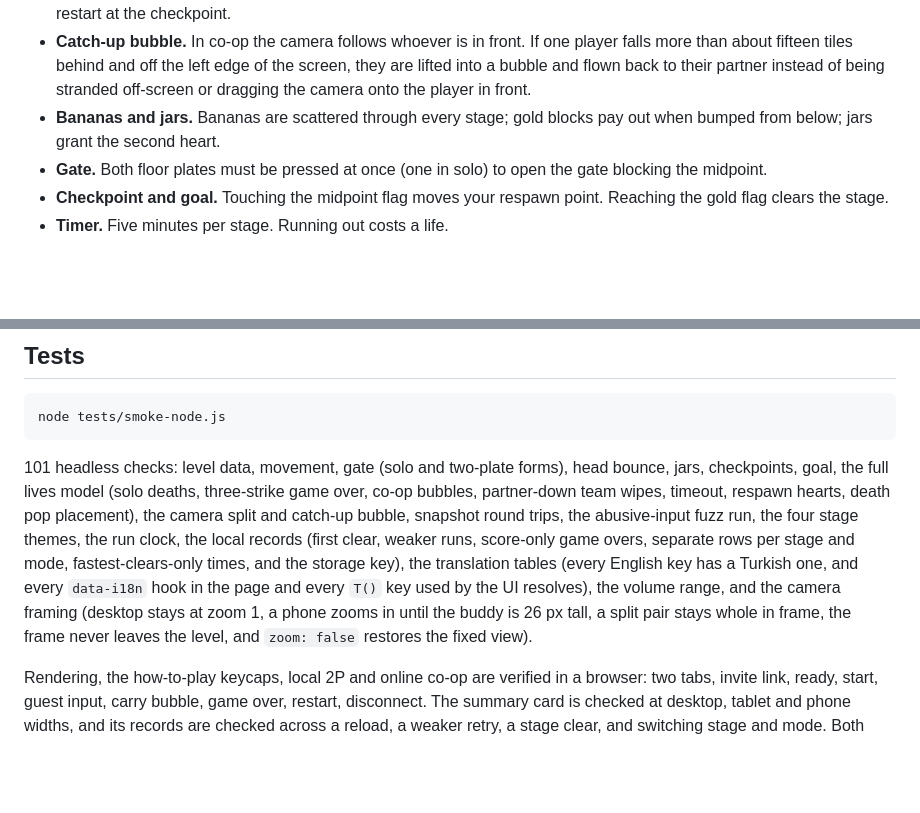
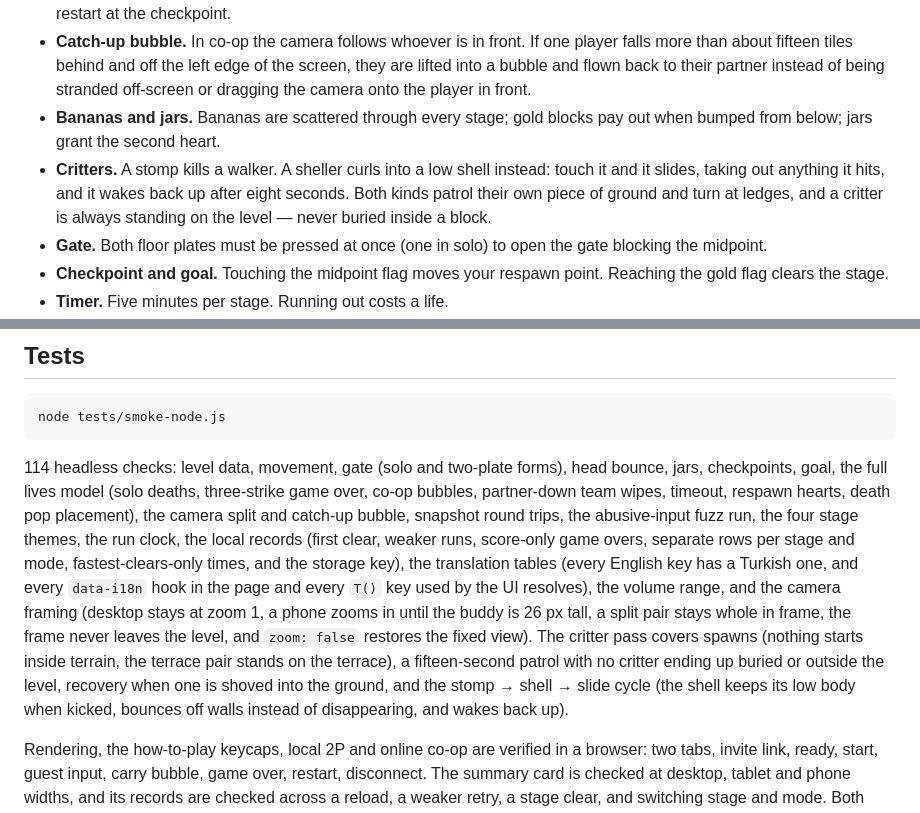
Before and after one commit to XiONDiGiTaL/leapbuddies, a Markdown page: README.md, 2 parts joined by grey strips. Rendered like a GitHub page; blank space fills up the shorter version.

````diff
--- a/README.md
+++ b/README.md
@@ -97,6 +101,11 @@ on their own keyboard at a glance.
   the player in front.
 - **Bananas and jars.** Bananas are scattered through every stage; gold
   blocks pay out when bumped from below; jars grant the second heart.
+- **Critters.** A stomp kills a walker. A sheller curls into a low shell
+  instead: touch it and it slides, taking out anything it hits, and it
+  wakes back up after eight seconds. Both kinds patrol their own piece of
+  ground and turn at ledges, and a critter is always standing on the level —
+  never buried inside a block.
 - **Gate.** Both floor plates must be pressed at once (one in solo) to open
   the gate blocking the midpoint.
 - **Checkpoint and goal.** Touching the midpoint flag moves your respawn
@@ -293,7 +302,7 @@ needs an `https://` or `localhost` origin for the WebSocket and clipboard.
 node tests/smoke-node.js
 ```
 
-101 headless checks: level data, movement, gate (solo and two-plate forms),
+114 headless checks: level data, movement, gate (solo and two-plate forms),
 head bounce, jars, checkpoints, goal, the full lives model (solo deaths,
 three-strike game over, co-op bubbles, partner-down team wipes, timeout,
 respawn hearts, death pop placement), the camera split and catch-up
@@ -305,7 +314,12 @@ Turkish one, and every `data-i18n` hook in the page and every `T()` key used
 by the UI resolves), the volume range, and the camera framing (desktop stays
 at zoom 1, a phone zooms in until the buddy is 26 px tall, a split pair stays
 whole in frame, the frame never leaves the level, and `zoom: false` restores
-the fixed view).
+the fixed view). The critter pass covers spawns (nothing starts inside
+terrain, the terrace pair stands on the terrace), a fifteen-second patrol
+with no critter ending up buried or outside the level, recovery when one is
+shoved into the ground, and the stomp → shell → slide cycle (the shell keeps
+its low body when kicked, bounces off walls instead of disappearing, and
+wakes back up).
 
 Rendering, the how-to-play keycaps, local 2P and online co-op are verified
 in a browser: two tabs, invite link, ready, start, guest input, carry
````
Also changed, not shown: other parts of README.md (+4 -0 lines), shots/critters-terrace2.png (added), shots/shell-slide.png (added), 4 other files.
